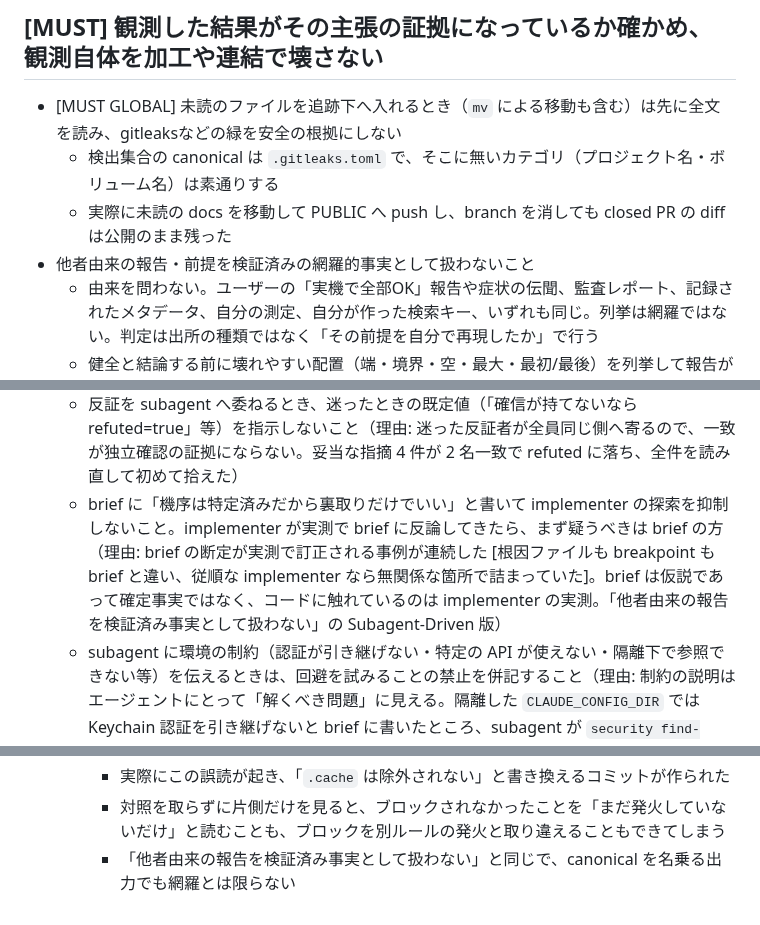
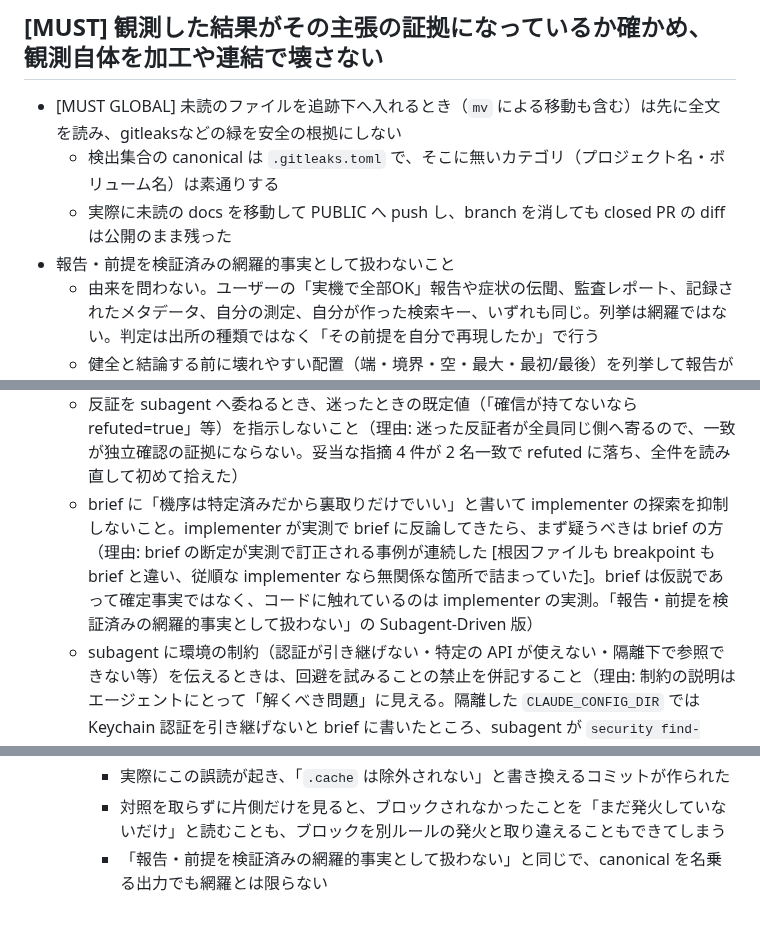
Before and after one commit to hidari/dotfiles, a Markdown page: home/.claude/CLAUDE.md, 3 parts joined by grey strips. Rendered like a GitHub page.

Commit message:
agent: 族の見出しから「他者由来」を外し参照 2 本を項目名へ揃える (Issue #36)
見出しの「他者由来の報告」と本文の「由来を問わない。…自分の測定、自分が作った検索キー、
いずれも同じ」が矛盾していた。自分の測定も自分が作った検索キーも他者由来ではないので、
見出しが本文の射程より狭い。

見出しから「他者由来」を外し、これを参照していた 2 本を新しい項目名へ張り替えた。元の
参照は「他者由来の報告を検証済み事実として扱わない」で、項目名にある「・前提」と
「網羅的」が抜けており厳密には一致していなかった。今回は項目名と完全一致させたので
grep で辿れる。

この緩さは圧縮以前からあり、元の項目 4 が自らを「他者由来ルールの自己版」と呼んでいた
時点で既に存在していた。圧縮で親規範へ「由来を問わない」を明示したことで表面化した。

```diff
--- a/home/.claude/CLAUDE.md
+++ b/home/.claude/CLAUDE.md
@@ -65,7 +65,7 @@
 - [MUST GLOBAL] 未読のファイルを追跡下へ入れるとき（`mv` による移動も含む）は先に全文を読み、gitleaksなどの緑を安全の根拠にしない
   - 検出集合の canonical は `.gitleaks.toml` で、そこに無いカテゴリ（プロジェクト名・ボリューム名）は素通りする
   - 実際に未読の docs を移動して PUBLIC へ push し、branch を消しても closed PR の diff は公開のまま残った
-- 他者由来の報告・前提を検証済みの網羅的事実として扱わないこと
+- 報告・前提を検証済みの網羅的事実として扱わないこと
   - 由来を問わない。ユーザーの「実機で全部OK」報告や症状の伝聞、監査レポート、記録されたメタデータ、自分の測定、自分が作った検索キー、いずれも同じ。列挙は網羅ではない。判定は出所の種類ではなく「その前提を自分で再現したか」で行う
   - 健全と結論する前に壊れやすい配置（端・境界・空・最大・最初/最後）を列挙して報告がそれを踏んだか確かめ、単独で並べるだけでなく掛け合わせも見て、未確認の前提は subagent の並列 fan-out に渡す前に自分の再現で確定させる。報告は真実でも網羅ではない[実機 OK は壊れるグリッド端カードを未踏なだけだった]
   - live-smoke ルールと同じ「狭い signal ≠ 広い主張」で some-path pass ≠ all-path healthy。venv の絶対パスが変わったら（リネーム・移動・別パスへのコピー）再インストールすること、も同じ形で、通ったツールが壊れる経路を持たないだけ
@@ -210,7 +210,7 @@
   - 行動を prompt で禁じるより分業の設計で構造的に防ぐ方が確実。コントローラが回せばゲートの赤も直接読める
   - 複数エージェントの構造化出力どうしを突合するときは、相関キーにモデルが再生成する自由文字列（title・見出し等）を使わず、こちらが採番した ID を schema に含めて返させること（理由: レビューの findings と反証の verdicts を title の完全一致で突合したが、反証側が指示に無い「指摘 N: 」を前置したため 17 件全部が「未検証」に落ちた。生成側は装飾を足すので文字列一致は必ず壊れ、しかも突合の失敗は例外ではなく「全件未検証」という静かな結果で返るので気づきにくい）
   - 反証を subagent へ委ねるとき、迷ったときの既定値（「確信が持てないなら refuted=true」等）を指示しないこと（理由: 迷った反証者が全員同じ側へ寄るので、一致が独立確認の証拠にならない。妥当な指摘 4 件が 2 名一致で refuted に落ち、全件を読み直して初めて拾えた）
-  - brief に「機序は特定済みだから裏取りだけでいい」と書いて implementer の探索を抑制しないこと。implementer が実測で brief に反論してきたら、まず疑うべきは brief の方（理由: brief の断定が実測で訂正される事例が連続した [根因ファイルも breakpoint も brief と違い、従順な implementer なら無関係な箇所で詰まっていた]。brief は仮説であって確定事実ではなく、コードに触れているのは implementer の実測。「他者由来の報告を検証済み事実として扱わない」の Subagent-Driven 版）
+  - brief に「機序は特定済みだから裏取りだけでいい」と書いて implementer の探索を抑制しないこと。implementer が実測で brief に反論してきたら、まず疑うべきは brief の方（理由: brief の断定が実測で訂正される事例が連続した [根因ファイルも breakpoint も brief と違い、従順な implementer なら無関係な箇所で詰まっていた]。brief は仮説であって確定事実ではなく、コードに触れているのは implementer の実測。「報告・前提を検証済みの網羅的事実として扱わない」の Subagent-Driven 版）
   - subagent に環境の制約（認証が引き継げない・特定の API が使えない・隔離下で参照できない等）を伝えるときは、回避を試みることの禁止を併記すること（理由: 制約の説明はエージェントにとって「解くべき問題」に見える。隔離した `CLAUDE_CONFIG_DIR` では Keychain 認証を引き継げないと brief に書いたところ、subagent が `security find-generic-password` で認証情報を読み出そうとし、続けて `~/.claude.json` の複製も試みた。auto mode classifier がブロックして実害は無かったが、防御が 1 層しか働いていない状態だった。制約は「そこには行くな」まで書いて初めて制約になる）
   - レビューや検証を並列 subagent へ委譲するとき、実験はリポジトリ本体ではなく隔離コピーで行わせること（理由: 指示しないと提案の妥当性を確かめるために本体のファイルを変異させて復元し、その間の親側の観測が壊れる。マージ前ゲートの 6 並列で実際に起き、一瞬の `exit 2` を退行と誤診しかけた。テストが赤いのに `git status` が clean という矛盾で気づいたが、矛盾が出なければ誤った結論のまま進んでいた）
   - 複数の設計案を並列生成させるとき、少なくとも 1 つには「前提そのものを疑え」という出発点を与えること（理由: 同じ問題設定を渡すと案は同じ前提へ収束し、judge も相対比較しかできないので全案が同じ穴を持ったまま勝者が決まる。テスト件数ガードの設計で 4 案中 3 案が揃って「件数の exact 一致」へ収束し、「既存の A/B/C 案に縛られず制約だけから設計をやり直せ」と出発点を変えた 1 案だけが、件数という指標そのものを捨てて同数入れ替えと skip 化の検出に到達した。収束は合意ではなく問題設定の反映である）
@@ -336,4 +336,4 @@
     - hook が見るのは実行後の作業ディレクトリではなくコマンド文字列なので、除外に頼る操作ではパスを省略しないこと
     - 実際にこの誤読が起き、「`.cache` は除外されない」と書き換えるコミットが作られた
     - 対照を取らずに片側だけを見ると、ブロックされなかったことを「まだ発火していないだけ」と読むことも、ブロックを別ルールの発火と取り違えることもできてしまう
-    - 「他者由来の報告を検証済み事実として扱わない」と同じで、canonical を名乗る出力でも網羅とは限らない
+    - 「報告・前提を検証済みの網羅的事実として扱わない」と同じで、canonical を名乗る出力でも網羅とは限らない
```
